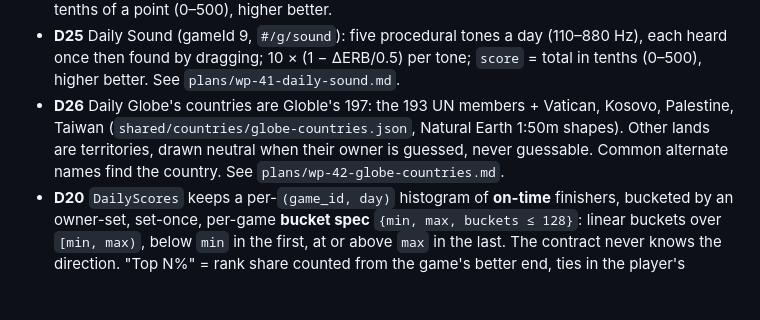
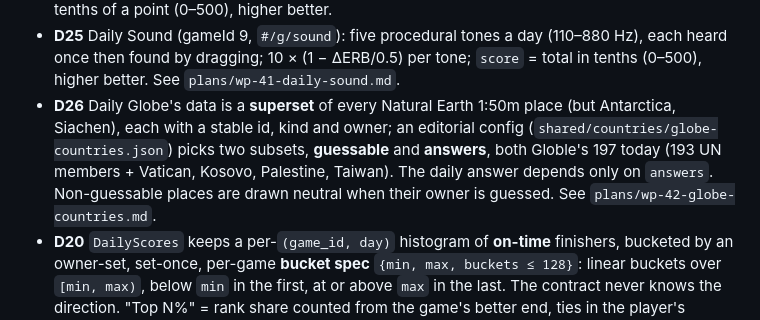
Before and after one commit to shawntabrizi/daily-dot, a Markdown page: AGENTS.md, the part around the change. GitHub-like rendering; blank space fills up the shorter version.

```diff
--- a/AGENTS.md
+++ b/AGENTS.md
@@ -70,10 +70,12 @@ below, **stop and say so** rather than designing around it.
 - **D25** Daily Sound (gameId 9, `#/g/sound`): five procedural tones a day (110–880 Hz),
   each heard once then found by dragging; 10 × (1 − ΔERB/0.5) per tone; `score` = total
   in tenths (0–500), higher better. See `plans/wp-41-daily-sound.md`.
-- **D26** Daily Globe's countries are Globle's 197: the 193 UN members + Vatican, Kosovo,
-  Palestine, Taiwan (`shared/countries/globe-countries.json`, Natural Earth 1:50m shapes).
-  Other lands are territories, drawn neutral when their owner is guessed, never
-  guessable. Common alternate names find the country. See `plans/wp-42-globe-countries.md`.
+- **D26** Daily Globe's data is a **superset** of every Natural Earth 1:50m place (but
+  Antarctica, Siachen), each with a stable id, kind and owner; an editorial config
+  (`shared/countries/globe-countries.json`) picks two subsets, **guessable** and
+  **answers**, both Globle's 197 today (193 UN members + Vatican, Kosovo, Palestine,
+  Taiwan). The daily answer depends only on `answers`. Non-guessable places are drawn
+  neutral when their owner is guessed. See `plans/wp-42-globe-countries.md`.
 - **D20** `DailyScores` keeps a per-`(game_id, day)` histogram of **on-time** finishers,
   bucketed by an owner-set, set-once, per-game **bucket spec** `{min, max, buckets ≤ 128}`:
   linear buckets over `[min, max)`, below `min` in the first, at or above `max` in the
```
Also changed, not shown: plans/wp-42-globe-countries.md (+10 -0 lines).
